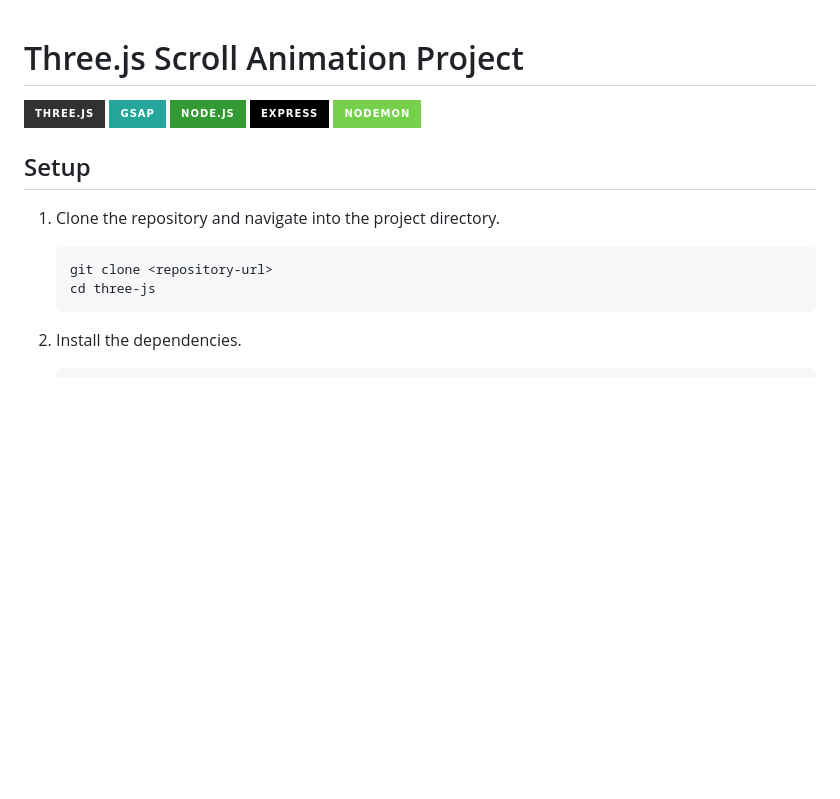
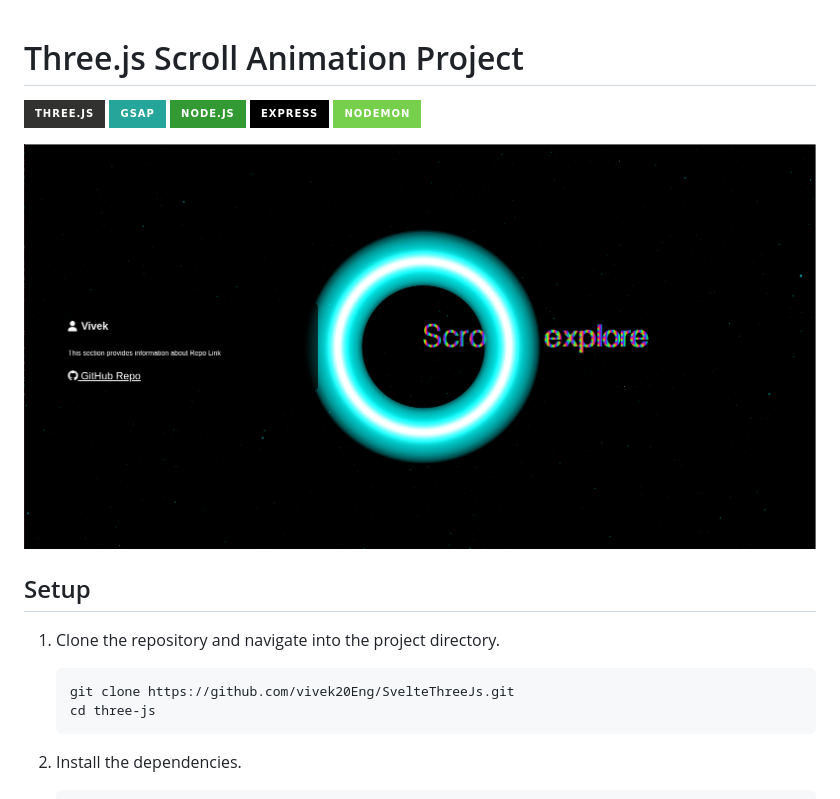
Before and after one commit to vivek20Eng/ThreeJs, a Markdown page: README.md, the part around the change printed below. GitHub-like rendering; pictures changed too: screenshots/1.png (added); badges without logos; blank space fills up the shorter version.

````diff
--- a/README.md
+++ b/README.md
@@ -1,3 +1,5 @@
+
+
 # Three.js Scroll Animation Project
 
 ![Three.js](https://img.shields.io/badge/Three.js-%23323330.svg?style=for-the-badge&logo=three.js&logoColor=white)
@@ -6,11 +8,13 @@
 ![Express](https://img.shields.io/badge/Express-%23000000.svg?style=for-the-badge&logo=express&logoColor=white)
 ![Nodemon](https://img.shields.io/badge/Nodemon-%2376D04B.svg?style=for-the-badge&logo=nodemon&logoColor=white)
 
+![Scrolling three js](screenshots/1.png)
+
 ## Setup
 
 1. Clone the repository and navigate into the project directory.
     ```sh
-    git clone <repository-url>
+    git clone https://github.com/vivek20Eng/SvelteThreeJs.git
     cd three-js
     ```
 
````
Also changed, not shown: other parts of README.md (+6 -0 lines), screenshots/2.png (added), screenshots/3.png (added).
